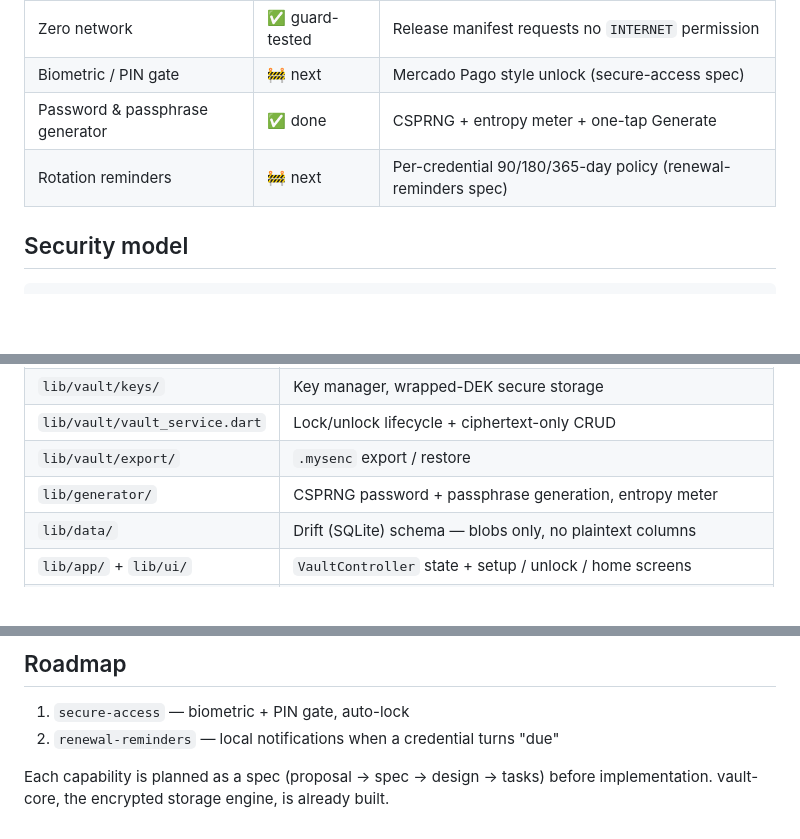
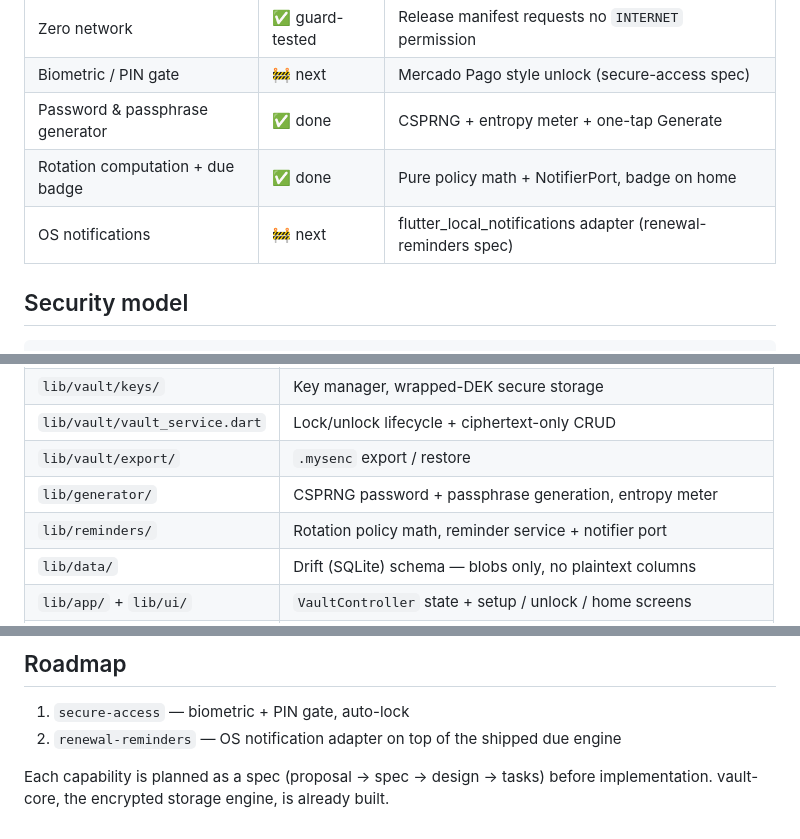
Before and after one commit to HeikyuDev/mysecrets, a Markdown page: README.md, 3 parts joined by grey strips. Rendered like a GitHub page; blank space fills up the shorter version.

Commit message:
docs(readme): rotation engine shipped, remaining notification adapter

```diff
--- a/README.md
+++ b/README.md
@@ -37,7 +37,8 @@ without trusting any cloud.
 | Zero network | ✅ guard-tested | Release manifest requests no `INTERNET` permission |
 | Biometric / PIN gate | 🚧 next | Mercado Pago style unlock (secure-access spec) |
 | Password & passphrase generator | ✅ done | CSPRNG + entropy meter + one-tap Generate |
-| Rotation reminders | 🚧 next | Per-credential 90/180/365-day policy (renewal-reminders spec) |
+| Rotation computation + due badge | ✅ done | Pure policy math + NotifierPort, badge on home |
+| OS notifications | 🚧 next | flutter_local_notifications adapter (renewal-reminders spec) |
 
 ## Security model
 
@@ -84,6 +85,7 @@ flutter run
 | `lib/vault/vault_service.dart` | Lock/unlock lifecycle + ciphertext-only CRUD |
 | `lib/vault/export/` | `.mysenc` export / restore |
 | `lib/generator/` | CSPRNG password + passphrase generation, entropy meter |
+| `lib/reminders/` | Rotation policy math, reminder service + notifier port |
 | `lib/data/` | Drift (SQLite) schema — blobs only, no plaintext columns |
 | `lib/app/` + `lib/ui/` | `VaultController` state + setup / unlock / home screens |
 | `test/` | Unit, integration, widget, and zero-network guard tests |
@@ -96,7 +98,7 @@ flutter_secure_storage (hardware-backed keys)
 ## Roadmap
 
 1. `secure-access` — biometric + PIN gate, auto-lock
-2. `renewal-reminders` — local notifications when a credential turns "due"
+2. `renewal-reminders` — OS notification adapter on top of the shipped due engine
 
 Each capability is planned as a spec (proposal → spec → design → tasks) before
 implementation. vault-core, the encrypted storage engine, is already built.
```
